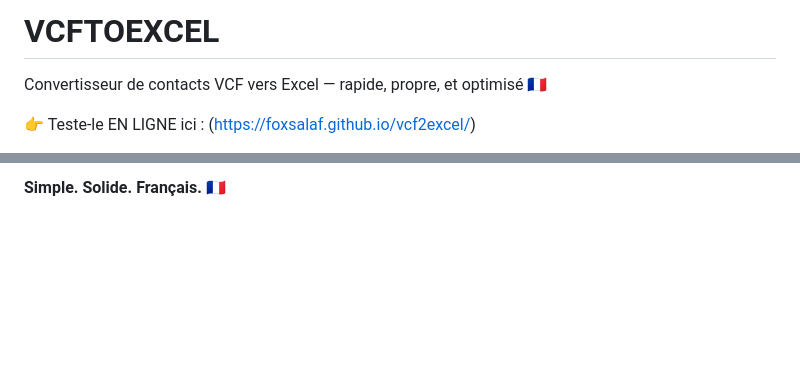
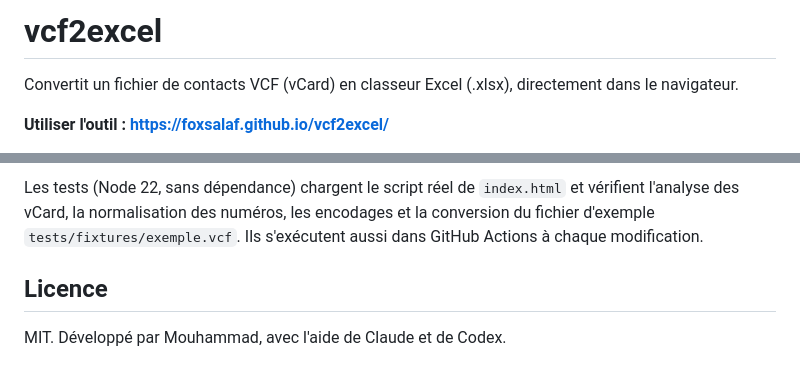
Before and after one commit to foxsalaf/vcf2excel, a Markdown page: README.md, 2 parts joined by grey strips. Drawn GitHub-style; blank space fills up the shorter version.

```diff
--- a/README.md
+++ b/README.md
@@ -1,6 +1,6 @@
-# VCFTOEXCEL
+# vcf2excel
 
-Convertisseur de contacts VCF vers Excel — rapide, propre, et optimisé 🇫🇷
+Convertit un fichier de contacts VCF (vCard) en classeur Excel (.xlsx), directement dans le navigateur.
 
-👉 Teste-le EN LIGNE ici : (https://foxsalaf.github.io/vcf2excel/)
+**Utiliser l'outil : https://foxsalaf.github.io/vcf2excel/**
 
@@ -48,2 +53,6 @@ Merci à **Claude AI** et **ChatGPT** pour le soutien technique et les idées d'
 
-**Simple. Solide. Français.** 🇫🇷
+Les tests (Node 22, sans dépendance) chargent le script réel de `index.html` et vérifient l'analyse des vCard, la normalisation des numéros, les encodages et la conversion du fichier d'exemple `tests/fixtures/exemple.vcf`. Ils s'exécutent aussi dans GitHub Actions à chaque modification.
+
+## Licence
+
+MIT. Développé par Mouhammad, avec l'aide de Claude et de Codex.
```
Also changed, not shown: other parts of README.md (+32 -27 lines), docs/capture.jpg (added).
